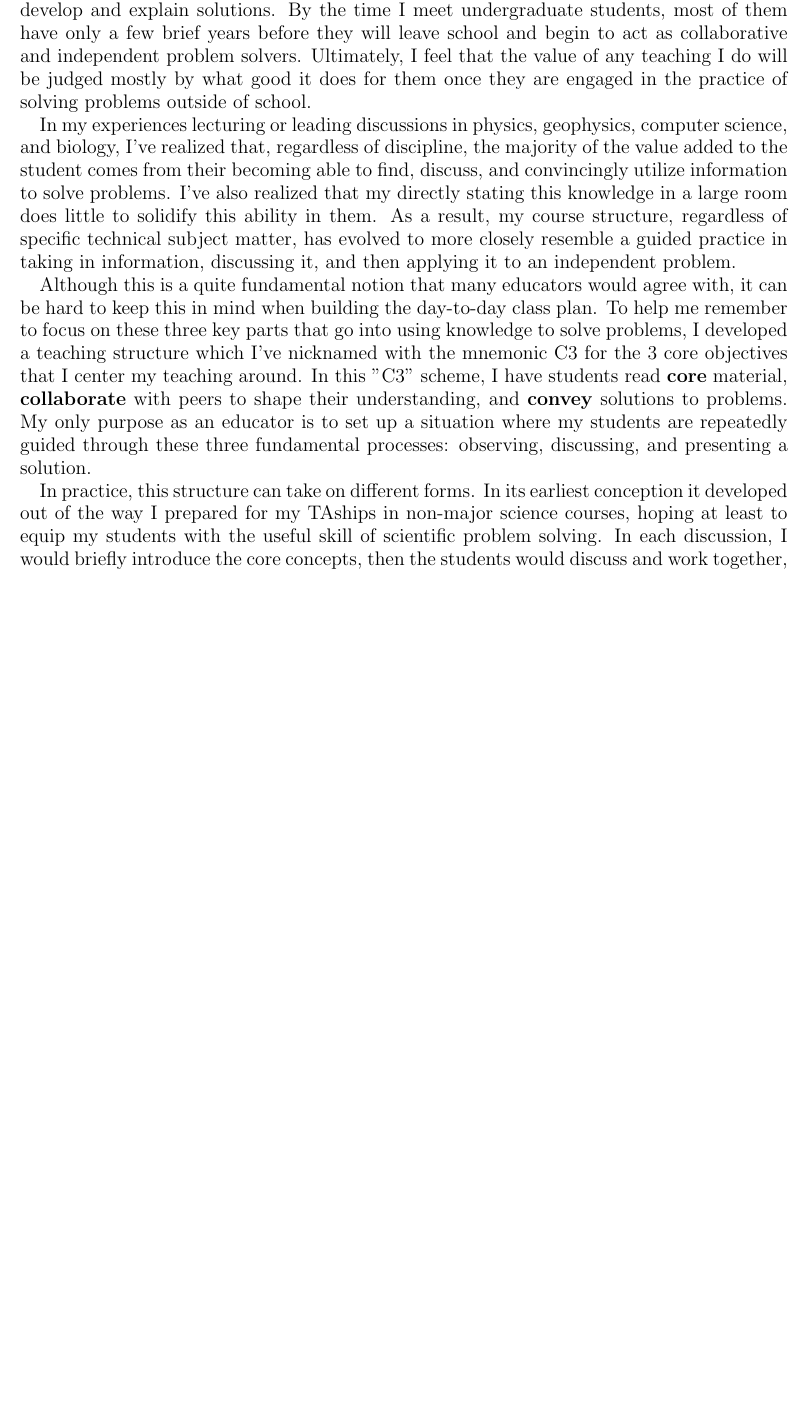
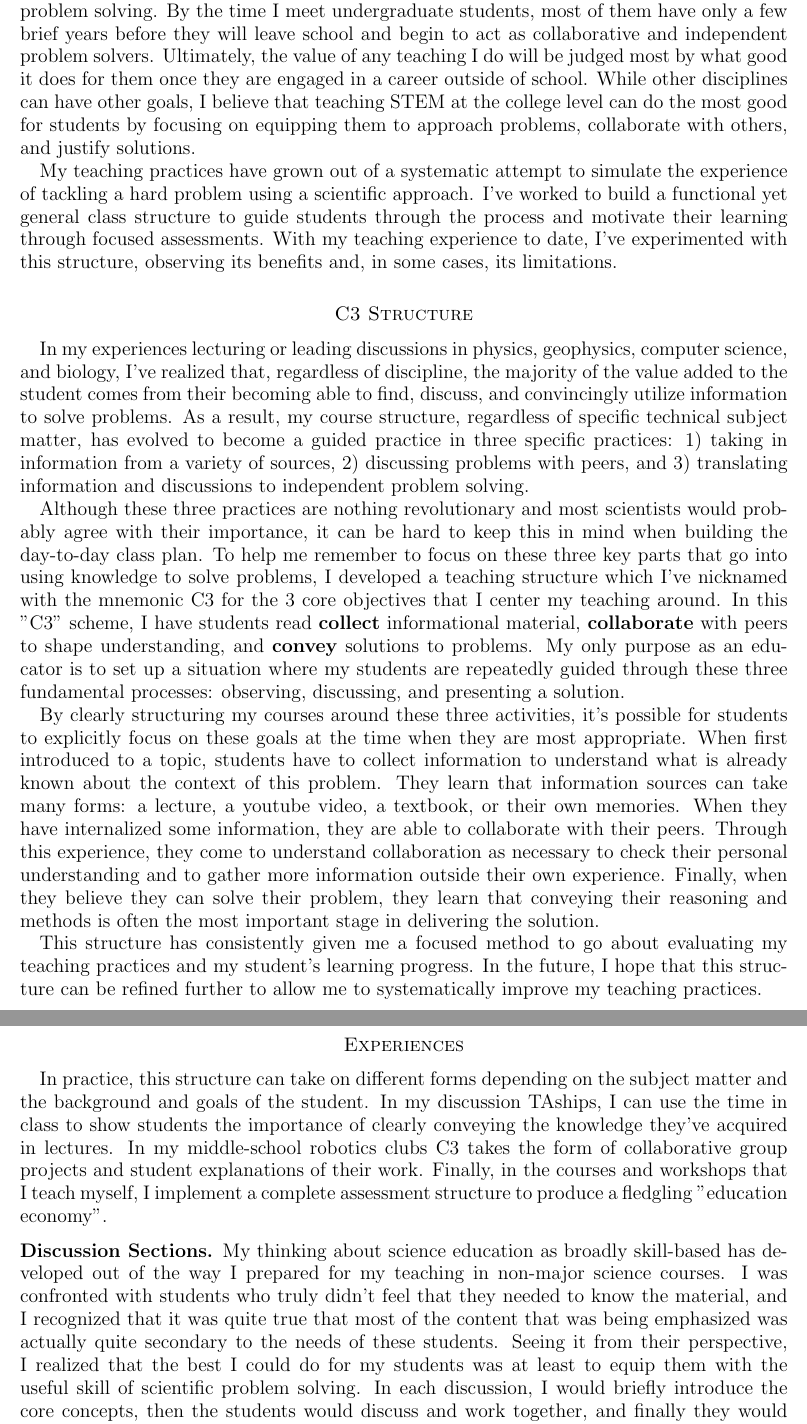
Before and after one commit to stedn/teaching-portfolio, a LaTeX paper (teaching_philosophy.tex): part of the page before the commit and two parts of pages 1 and 2 of 2 after it, the two joined at a grey line, cut so that both start at the same text, the shorter picture padded with empty space. Compiled offline with pdfLaTeX.

Commit message:
updated philosophy and added course list

```diff
--- a/teaching_philosophy.tex
+++ b/teaching_philosophy.tex
@@ -36,7 +36,7 @@
 %\def\Indent{\hskip .2in}
 
 
-\title[]{C3 Teaching Philosophy}
+\title[]{Statement of Teaching Philosophy}
 
 \author[]{William McFadden}
 
@@ -44,13 +44,20 @@
 \maketitle
 \thispagestyle{empty}
 
-A scientific background provides a person with a useful practice of approaching and solving complex problems. Therefore, above all, I believe that teaching STEM disciplines at the college level should focus on equipping students to utilize a body of existing knowledge to develop and explain solutions. By the time I meet undergraduate students, most of them have only a few brief years before they will leave school and begin to act as collaborative and independent problem solvers. Ultimately, I feel that the value of any teaching I do will be judged mostly by what good it does for them once they are engaged in the practice of solving problems outside of school.
+The objective of my teaching is for every student to learn the tools and experience of problem solving.  By the time I meet undergraduate students, most of them have only a few brief years before they will leave school and begin to act as collaborative and independent problem solvers. Ultimately, the value of any teaching I do will be judged most by what good it does for them once they are engaged in a career outside of school. While other disciplines can have other goals, I believe that teaching STEM at the college level can do the most good for students by focusing on equipping them to approach problems, collaborate with others, and justify solutions.
 
-In my experiences lecturing or leading discussions in physics, geophysics, computer science, and biology, I've realized that, regardless of discipline, the majority of the value added to the student comes from their becoming able to find, discuss, and convincingly utilize information to solve problems. I've also realized that my directly stating this knowledge in a large room does little to solidify this ability in them. As a result, my course structure, regardless of specific technical subject matter, has evolved to more closely resemble a guided practice in taking in information, discussing it, and then applying it to an independent problem.
+My teaching practices have grown out of a systematic attempt to simulate the experience of tackling a hard problem using a scientific approach. I've worked to build a functional yet general class structure to guide students through the process and motivate their learning through focused assessments.  With my teaching experience to date, I've experimented with this structure, observing its benefits and, in some cases, its limitations.
 
-Although this is a quite fundamental notion that many educators would agree with, it can be hard to keep this in mind when building the day-to-day class plan.  To help me remember to focus on these three key parts that go into using knowledge to solve problems, I developed a teaching structure which I've nicknamed with the mnemonic C3 for the 3 core objectives that I center my teaching around. In this "C3" scheme, I have students read \textbf{core} material, \textbf{collaborate} with peers to shape their understanding, and \textbf{convey} solutions to problems. My only purpose as an educator is to set up a situation where my students are repeatedly guided through these three fundamental processes: observing, discussing, and presenting a solution.
+\section*{C3 Structure}
+In my experiences lecturing or leading discussions in physics, geophysics, computer science, and biology, I've realized that, regardless of discipline, the majority of the value added to the student comes from their becoming able to find, discuss, and convincingly utilize information to solve problems. As a result, my course structure, regardless of specific technical subject matter, has evolved to become a guided practice in three specific practices: 1) taking in information from a variety of sources, 2) discussing problems with peers, and 3) translating information and discussions to independent problem solving.
 
-In practice, this structure can take on different forms.  In its earliest conception it developed out of the way I prepared for my TAships in non-major science courses, hoping at least to equip my students with the useful skill of scientific problem solving.  In each discussion, I would briefly introduce the core concepts, then the students would discuss and work together, and finally they would complete assignments.  Since I was also frequently a grader, I guided them in their assignments to always focus on the exposition of their reasoning as more important than the traditional "showing your work."
+Although these three practices are nothing revolutionary and most scientists would probably agree with their importance, it can be hard to keep this in mind when building the day-to-day class plan.  To help me remember to focus on these three key parts that go into using knowledge to solve problems, I developed a teaching structure which I've nicknamed with the mnemonic C3 for the 3 core objectives that I center my teaching around. In this "C3" scheme, I have students read \textbf{collect} informational material, \textbf{collaborate} with peers to shape understanding, and \textbf{convey} solutions to problems. My only purpose as an educator is to set up a situation where my students are repeatedly guided through these three fundamental processes: observing, discussing, and presenting a solution.
 
-In other cases, I've been able to be even more explicit with the C3 structure. Although it might seem a little pedantic to explain your pedagogical style to students, I now prefer to firmly state the C3 structure and use it as the guidepost in constructing assignments as well.  In practice, this is extremely beneficial.  I've recently converted a purely technical, two-week workshop into a fundamental lesson on scientific communication simply by sating that there must be a phase of collaboration and a phase of conveyance.  In my most recently designed course, I've set up each lesson to directly follow this process. AND HERE I EXPLAIN HOW THAT ONE WENT fingers crossed
+By clearly structuring my courses around these three activities, it's possible for students to explicitly focus on these goals at the time when they are most appropriate.  When first introduced to a topic, students have to collect information to understand what is already known about the context of this problem. They learn that information sources can take many forms: a lecture, a youtube video, a textbook, or their own memories.  When they have internalized some information, they are able to collaborate with their peers. Through this experience, they come to understand collaboration as necessary to check their personal understanding and to gather more information outside their own experience.  Finally, when they believe they can solve their problem, they learn that conveying their reasoning and methods is often the most important stage in delivering the solution.
 
+This structure has consistently given me a focused method to go about evaluating my teaching practices and my student's learning progress.  In the future, I hope that this structure can be refined further to allow me to systematically improve my teaching practices.
+
+\section*{Experiences}
+In practice, this structure can take on different forms depending on the subject matter and the background and goals of the student. In my discussion TAships, I can use the time in class to show students the importance of clearly conveying the knowledge they've acquired in lectures.   In my middle-school robotics clubs C3 takes the form of collaborative group projects and student explanations of their work.  Finally, in the courses and workshops that I teach myself, I implement a complete assessment structure to produce a fledgling "education economy".
+\subsection*{Discussion Sections}
+My thinking about science education as broadly skill-based has developed out of the way I prepared for my teaching in non-major science courses. I was confronted with students who truly didn't feel that they needed to know the material, and I recognized that it was quite true that most of the content that was being emphasized was actually quite secondary to the needs of these students. Seeing it from their perspective, I realized that the best I could do for my students was at least to equip them with the useful skill of scientific problem solving.  In each discussion, I would briefly introduce the core concepts, then the students would discuss and work together, and finally they would complete assignments.  Over time, I formalized my process to try to balance my emphasis between understanding a set of facts and conveying the problem solution.
```
Also changed, not shown: teaching_philosophy.tex (10 more changed lines), 1 other file.
